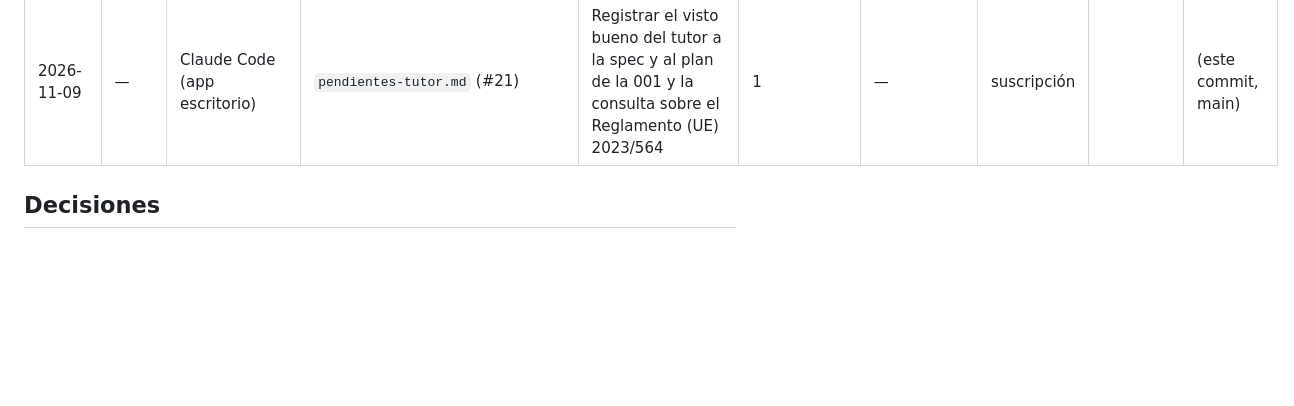
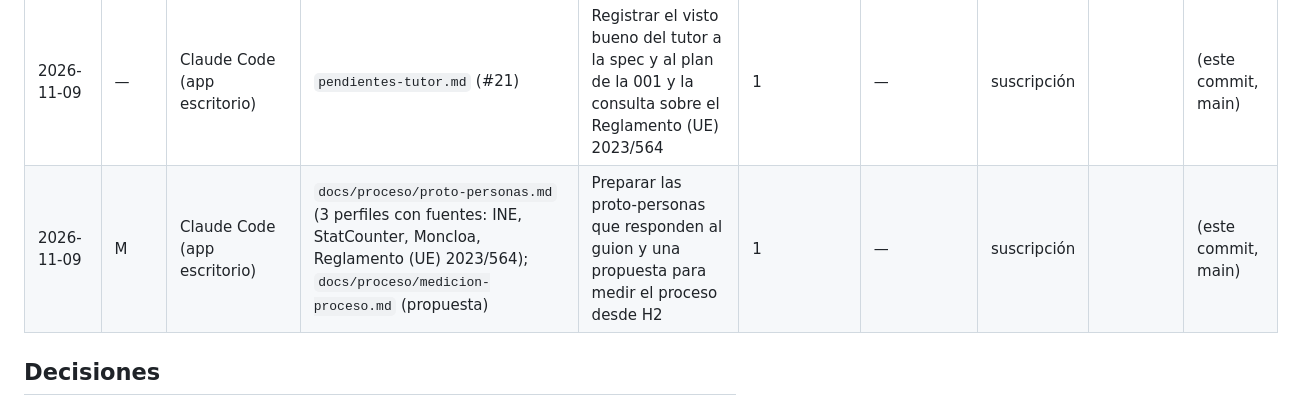
Before and after one commit to Frandelgado01/DelgadoRodriguezFranciscoJavier-TFG, a Markdown page: docs/proceso/registro-iteraciones.md, the part around the change. Rendered like a GitHub page; blank space fills up the shorter version.

```diff
--- a/docs/proceso/registro-iteraciones.md
+++ b/docs/proceso/registro-iteraciones.md
@@ -44,6 +44,7 @@ cada sesión.
 | 2026-11-09 | — | Claude Code (app escritorio) | `pendientes-tutor.md` (respuestas 14–17), `CLAUDE.md`, `forma-de-trabajo.md` (revisión del tutor), `indice.md`, capítulo 5 (nueva sección de infraestructura LLM) y anexo D (declaración de IA) | Recoger las respuestas del tutor a las preguntas 14–17 y propagarlas | 1 | — | suscripción | | b0cd854 (main) |
 | 2026-11-09 | M | Claude Code (app escritorio) | `guion-entrevistas.md` (nota de sustitución) | Registrar que las entrevistas se hacen con proto-personas | 1 | — | suscripción | | (este commit, main) |
 | 2026-11-09 | — | Claude Code (app escritorio) | `pendientes-tutor.md` (#21) | Registrar el visto bueno del tutor a la spec y al plan de la 001 y la consulta sobre el Reglamento (UE) 2023/564 | 1 | — | suscripción | | (este commit, main) |
+| 2026-11-09 | M | Claude Code (app escritorio) | `docs/proceso/proto-personas.md` (3 perfiles con fuentes: INE, StatCounter, Moncloa, Reglamento (UE) 2023/564); `docs/proceso/medicion-proceso.md` (propuesta) | Preparar las proto-personas que responden al guion y una propuesta para medir el proceso desde H2 | 1 | — | suscripción | | (este commit, main) |
 
 ## Decisiones
 
```
Also changed, not shown: docs/proceso/medicion-proceso.md (added, +42 -0 lines), docs/proceso/proto-personas.md (added, +134 -0 lines).
